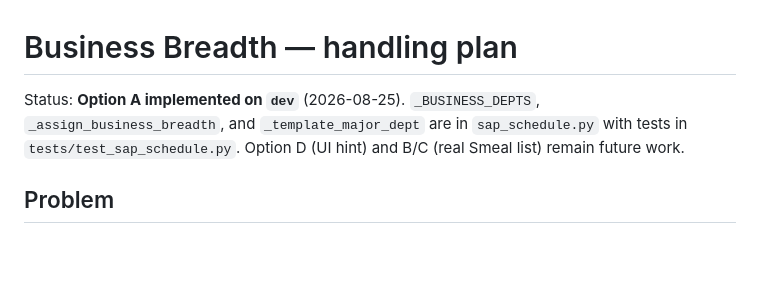
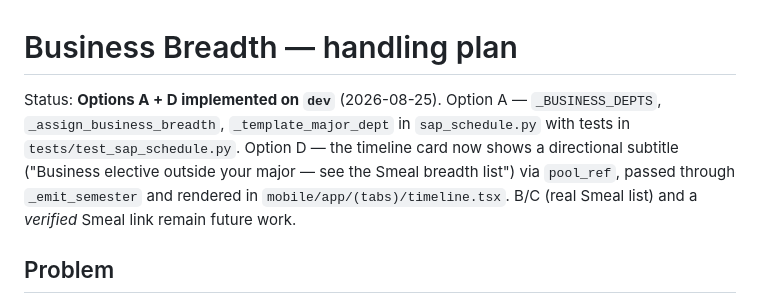
Before and after one commit to mkrokosz06/GradGPS, a Markdown page: docs/business-breadth.md, the part around the change. GitHub-like rendering; blank space fills up the shorter version.

Commit message:
docs(business-breadth): mark Option D (card subtitle) done
Co-Authored-By: Claude Opus 4.8 (1M context) <noreply@anthropic.com>

```diff
--- a/docs/business-breadth.md
+++ b/docs/business-breadth.md
@@ -1,9 +1,12 @@
 # Business Breadth — handling plan
 
-Status: **Option A implemented on `dev`** (2026-08-25). `_BUSINESS_DEPTS`,
-`_assign_business_breadth`, and `_template_major_dept` are in `sap_schedule.py`
-with tests in `tests/test_sap_schedule.py`. Option D (UI hint) and B/C (real
-Smeal list) remain future work.
+Status: **Options A + D implemented on `dev`** (2026-08-25). Option A —
+`_BUSINESS_DEPTS`, `_assign_business_breadth`, `_template_major_dept` in
+`sap_schedule.py` with tests in `tests/test_sap_schedule.py`. Option D — the
+timeline card now shows a directional subtitle ("Business elective outside your
+major — see the Smeal breadth list") via `pool_ref`, passed through
+`_emit_semester` and rendered in `mobile/app/(tabs)/timeline.tsx`. B/C (real Smeal
+list) and a *verified* Smeal link remain future work.
 
 ## Problem
 
```
